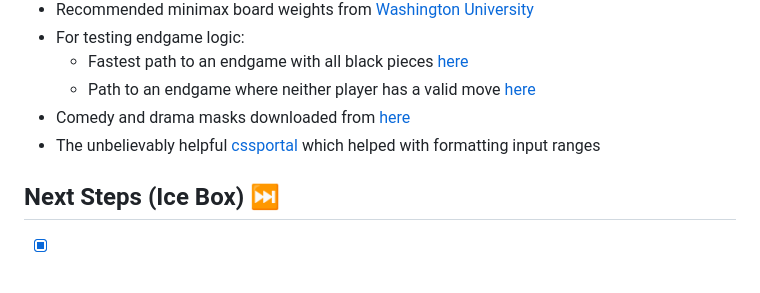
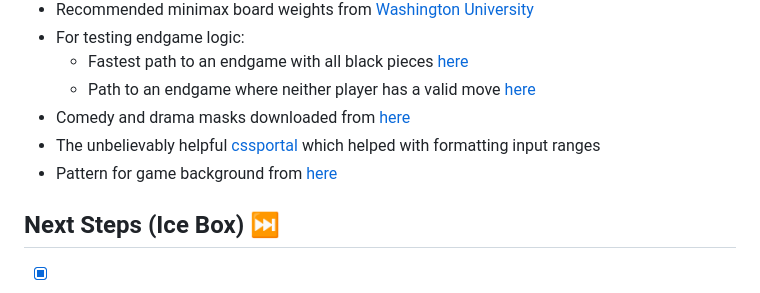
Before and after one commit to callumnelson/othello, a Markdown page: README.md, the part around the change. Rendered like a GitHub page.

Commit message:
Add Hero Patterns attribution

```diff
--- a/README.md
+++ b/README.md
@@ -47,6 +47,7 @@ Per [Wikipedia](https://en.wikipedia.org/wiki/Minimax), the Minimax algorithm is
     - Path to an endgame where neither player has a valid move [here](https://www.youtube.com/watch?v=B2RKnhTrbTs&ab_channel=BelgianOthelloAssociation)
 * Comedy and drama masks downloaded from [here](https://pixabay.com/vectors/drama-comedy-and-tragedy-theater-312318/)
 * The unbelievably helpful [cssportal](https://www.cssportal.com/style-input-range/) which helped with formatting input ranges
+* Pattern for game background from [here](https://heropatterns.com/)
 
 ## Next Steps (Ice Box) ⏭️
 
```
